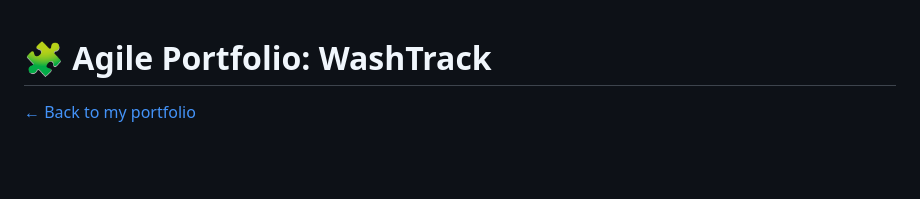
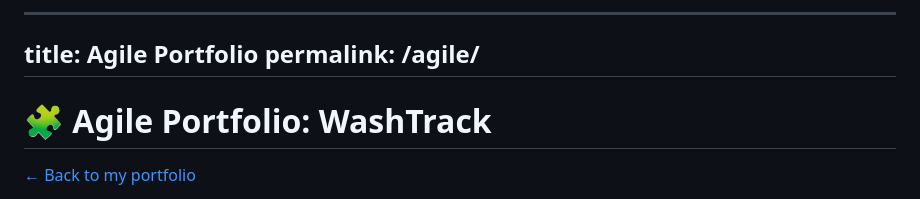
Before and after one commit to LukhanyoMweli/LukhanyoMweli, a Markdown page: agile.md, the part around the change. Drawn GitHub-style; blank space fills up the shorter version.

```diff
--- a/agile.md
+++ b/agile.md
@@ -1,3 +1,7 @@
+   ---
+   title: Agile Portfolio
+   permalink: /agile/
+   ---
 # 🧩 Agile Portfolio: WashTrack
 
 [← Back to my portfolio](https://lukhanyomweli.github.io/LukhanyoMweli/)
```
